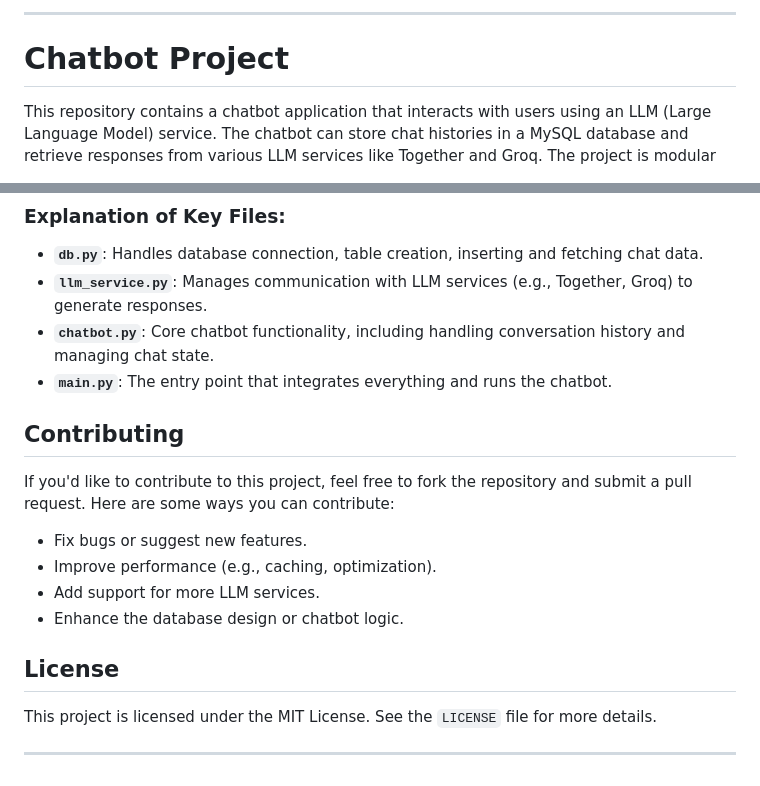
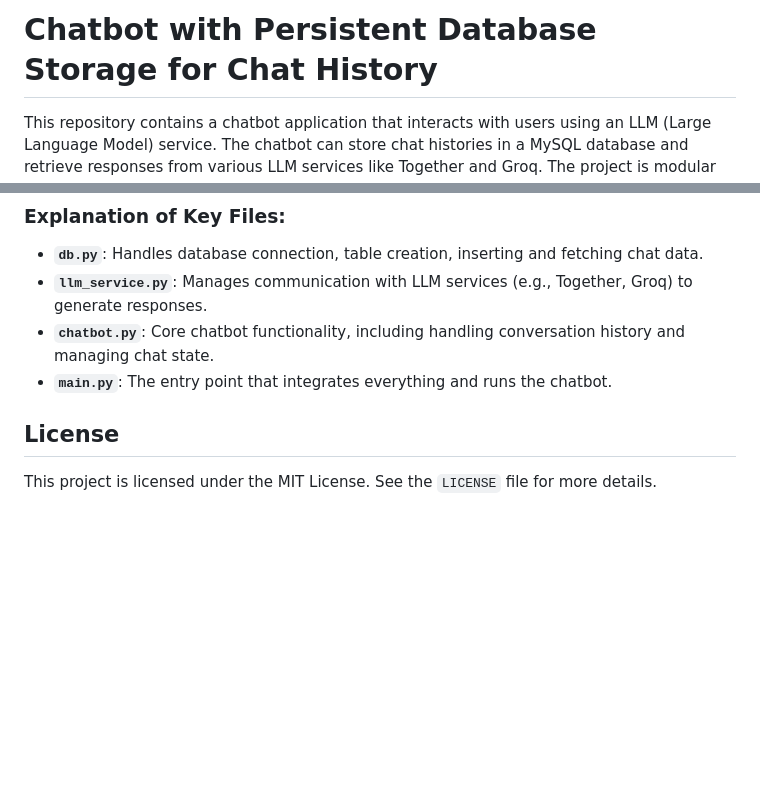
Before and after one commit to avinash3005/Hacktoberfest2024_avi_1, a Markdown page: ChatDB-LLM-Assistant/README.md, 2 parts joined by grey strips. Drawn GitHub-style; blank space fills up the shorter version.

```diff
--- a/ChatDB-LLM-Assistant/README.md
+++ b/ChatDB-LLM-Assistant/README.md
@@ -1,7 +1,5 @@
 
----
-
-# Chatbot Project
+# Chatbot with Persistent Database Storage for Chat History
 
 This repository contains a chatbot application that interacts with users using an LLM (Large Language Model) service. The chatbot can store chat histories in a MySQL database and retrieve responses from various LLM services like Together and Groq. The project is modular and divided into separate components for easy maintenance, scalability, and future development.
 
@@ -104,17 +102,7 @@ chatbot_project/
 - **`chatbot.py`**: Core chatbot functionality, including handling conversation history and managing chat state.
 - **`main.py`**: The entry point that integrates everything and runs the chatbot.
 
-## Contributing
-
-If you'd like to contribute to this project, feel free to fork the repository and submit a pull request. Here are some ways you can contribute:
-
-- Fix bugs or suggest new features.
-- Improve performance (e.g., caching, optimization).
-- Add support for more LLM services.
-- Enhance the database design or chatbot logic.
 
 ## License
 
 This project is licensed under the MIT License. See the `LICENSE` file for more details.
-
----
```
